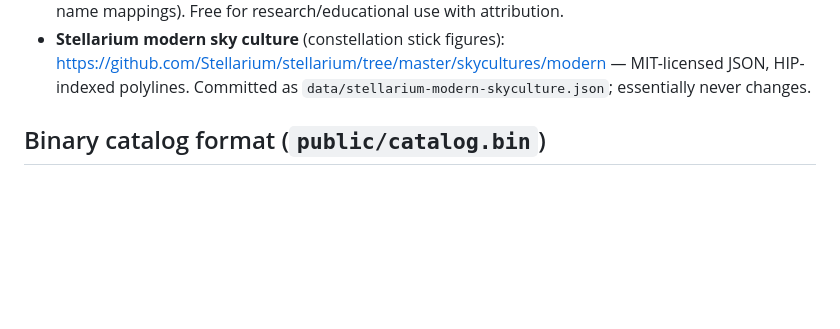
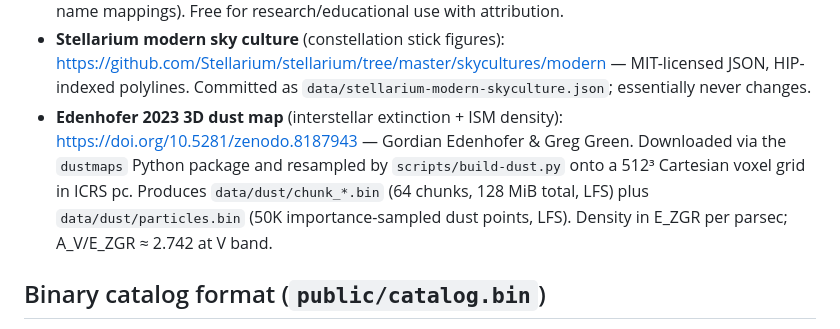
Before and after one commit to alexmensch/starfield, a Markdown page: CLAUDE.md, the part around one of its changes. Drawn GitHub-style; blank space fills up the shorter version.

```diff
--- a/CLAUDE.md
+++ b/CLAUDE.md
@@ -68,6 +78,13 @@ src/
   https://github.com/Stellarium/stellarium/tree/master/skycultures/modern
   — MIT-licensed JSON, HIP-indexed polylines. Committed as
   `data/stellarium-modern-skyculture.json`; essentially never changes.
+- **Edenhofer 2023 3D dust map** (interstellar extinction + ISM density):
+  https://doi.org/10.5281/zenodo.8187943 — Gordian Edenhofer & Greg Green.
+  Downloaded via the `dustmaps` Python package and resampled by
+  `scripts/build-dust.py` onto a 512³ Cartesian voxel grid in ICRS pc.
+  Produces `data/dust/chunk_*.bin` (64 chunks, 128 MiB total, LFS) plus
+  `data/dust/particles.bin` (50K importance-sampled dust points, LFS).
+  Density in E_ZGR per parsec; A_V/E_ZGR ≈ 2.742 at V band.
 
 ## Binary catalog format (`public/catalog.bin`)
 
```
Also changed, not shown: other parts of CLAUDE.md (+35 -1 lines), NEXT_STEPS.md (added, +296 -0 lines).
